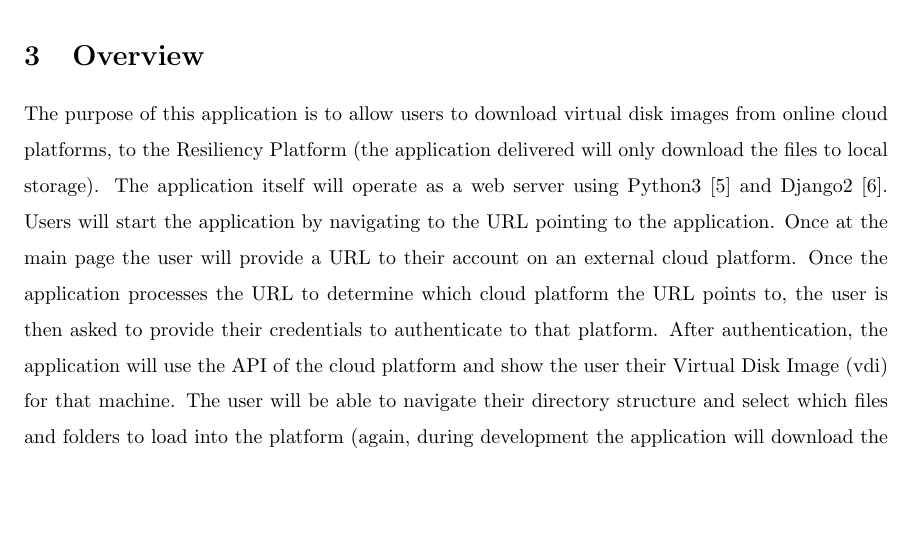
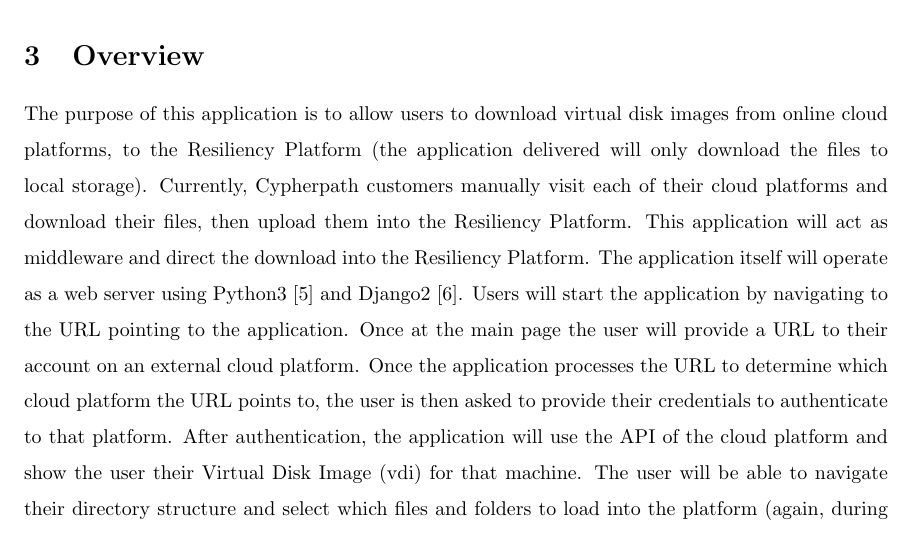
Before and after one commit to Captain-Cybeard/Capstone_Project, a LaTeX document (Docs/ReqSpec/reqspec.tex): part of page 6 of 12, cut so that both start at the same text, the shorter picture padded with empty space. Compiled offline with pdfLaTeX.

Commit message:
added in suggested edit by neil

```diff
--- a/Docs/ReqSpec/reqspec.tex
+++ b/Docs/ReqSpec/reqspec.tex
@@ -81,6 +81,8 @@
 
     \section{Overview}
     The purpose of this application is to allow users to download virtual disk images from online cloud platforms, to the Resiliency Platform (the application delivered will only download the files to local storage).
+    Currently, Cypherpath customers manually visit each of their cloud platforms and download their files, then upload them into the Resiliency Platform. This application will act as middleware and direct the download
+    into the Resiliency Platform.
     The application itself will operate as a web server using Python3 \cite{python} and Django2 \cite{django}. Users will start the application by navigating to the URL pointing to the application.
     Once at the main page the user will
     provide a URL to their account on an external cloud platform. Once the application processes the URL to determine which cloud platform the URL points to, the user is
```
Also changed, not shown: Docs/ReqSpec/reqspec.pdf, Docs/ReqSpec/reqspec.tex (6 more changed lines).
